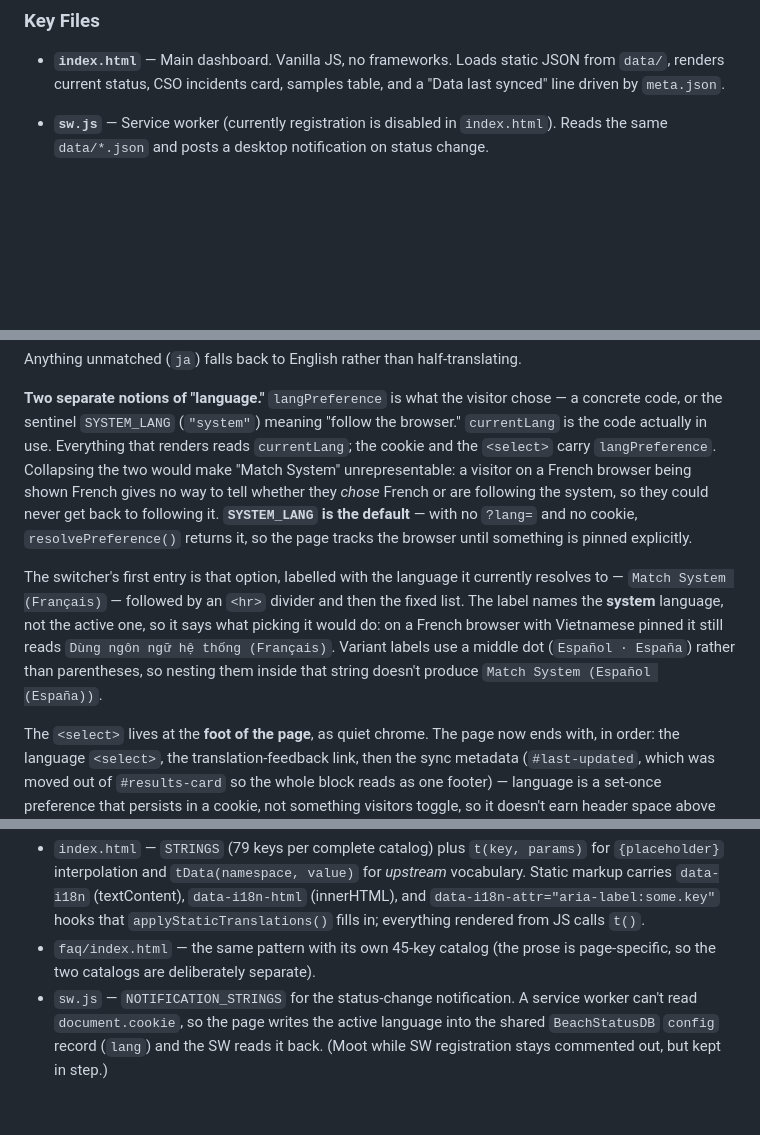
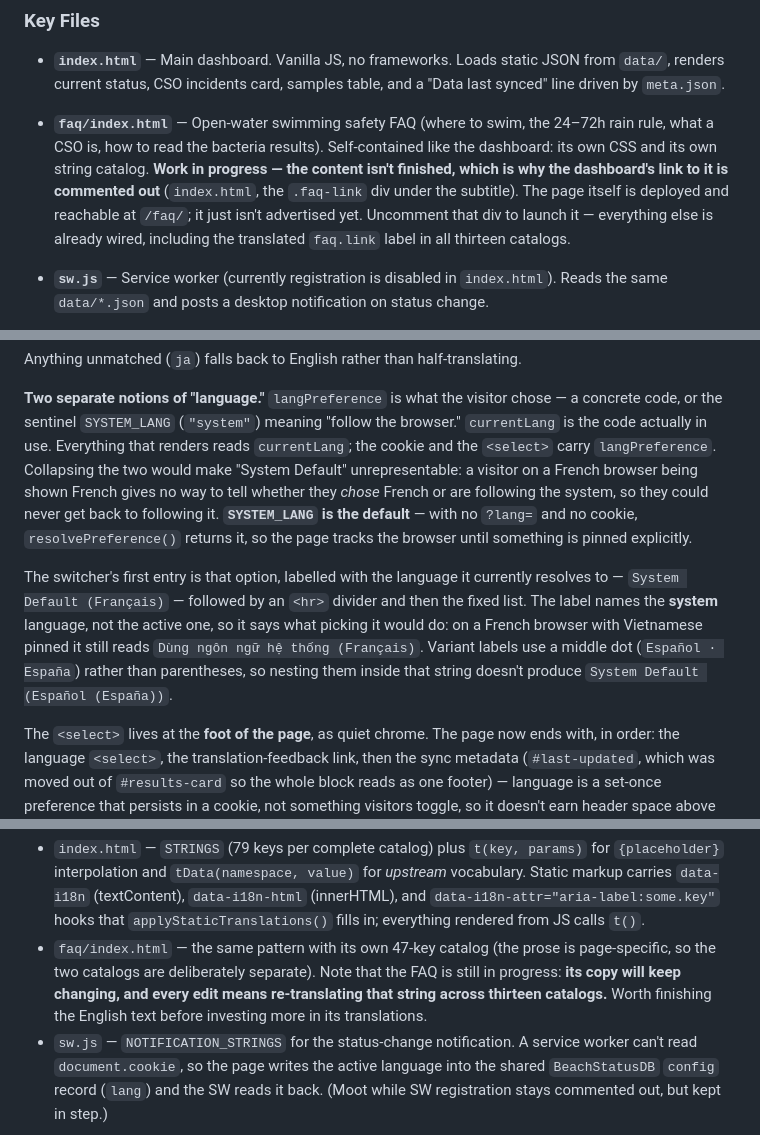
Before and after one commit to danielpunkass/mystic-merfolk, a Markdown page: CLAUDE.md, 3 parts joined by grey strips. GitHub-like rendering; blank space fills up the shorter version.

Commit message:
Document the FAQ as work in progress
It had no Key Files entry at all, so nothing recorded why a fully-built,
fully-translated page has its dashboard link commented out — which reads as an
oversight rather than a decision, and is exactly the kind of thing someone
"fixes" by uncommenting it.

Also notes the consequence for translation: the FAQ's English copy is still
changing, and every edit to it means re-translating that string across thirteen
catalogs. Worth settling the English before investing further there.

Co-Authored-By: Claude Opus 5 <noreply@anthropic.com>
Claude-Session: https://claude.ai/code/session_016KiSQ7v2Tm1ZubwaSBrRNe

```diff
--- a/CLAUDE.md
+++ b/CLAUDE.md
@@ -100,6 +100,14 @@ beyond `403`, `init` flake, and the "unavailable" fallback.)
 - **`index.html`** — Main dashboard. Vanilla JS, no frameworks. Loads static JSON
   from `data/`, renders current status, CSO incidents card, samples table, and a
   "Data last synced" line driven by `meta.json`.
+- **`faq/index.html`** — Open-water swimming safety FAQ (where to swim, the
+  24–72h rain rule, what a CSO is, how to read the bacteria results). Self-contained
+  like the dashboard: its own CSS and its own string catalog. **Work in progress —
+  the content isn't finished, which is why the dashboard's link to it is commented
+  out** (`index.html`, the `.faq-link` div under the subtitle). The page itself is
+  deployed and reachable at `/faq/`; it just isn't advertised yet. Uncomment that
+  div to launch it — everything else is already wired, including the translated
+  `faq.link` label in all thirteen catalogs.
 - **`sw.js`** — Service worker (currently registration is disabled in `index.html`).
   Reads the same `data/*.json` and posts a desktop notification on status change.
 - **`sync_water_data.py`** — Python 3 stdlib orchestrator. Stdlib only (urllib +
@@ -277,7 +285,7 @@ Anything unmatched (`ja`) falls back to English rather than half-translating.
 chose — a concrete code, or the sentinel `SYSTEM_LANG` (`"system"`) meaning
 "follow the browser." `currentLang` is the code actually in use. Everything that
 renders reads `currentLang`; the cookie and the `<select>` carry
-`langPreference`. Collapsing the two would make "Match System" unrepresentable:
+`langPreference`. Collapsing the two would make "System Default" unrepresentable:
 a visitor on a French browser being shown French gives no way to tell whether
 they *chose* French or are following the system, so they could never get back to
 following it. **`SYSTEM_LANG` is the default** — with no `?lang=` and no cookie,
@@ -285,12 +293,12 @@ following it. **`SYSTEM_LANG` is the default** — with no `?lang=` and no cooki
 is pinned explicitly.
 
 The switcher's first entry is that option, labelled with the language it
-currently resolves to — `Match System (Français)` — followed by an `<hr>`
+currently resolves to — `System Default (Français)` — followed by an `<hr>`
 divider and then the fixed list. The label names the **system** language, not the
 active one, so it says what picking it would do: on a French browser with
 Vietnamese pinned it still reads `Dùng ngôn ngữ hệ thống (Français)`. Variant
 labels use a middle dot (`Español · España`) rather than parentheses, so nesting
-them inside that string doesn't produce `Match System (Español (España))`.
+them inside that string doesn't produce `System Default (Español (España))`.
 
 The `<select>` lives at the **foot of the page**, as quiet chrome. The page now
 ends with, in order: the language `<select>`, the translation-feedback link, then
@@ -311,8 +319,11 @@ clean).
   vocabulary. Static markup carries `data-i18n` (textContent), `data-i18n-html`
   (innerHTML), and `data-i18n-attr="aria-label:some.key"` hooks that
   `applyStaticTranslations()` fills in; everything rendered from JS calls `t()`.
-- `faq/index.html` — the same pattern with its own 45-key catalog (the prose is
-  page-specific, so the two catalogs are deliberately separate).
+- `faq/index.html` — the same pattern with its own 47-key catalog (the prose is
+  page-specific, so the two catalogs are deliberately separate). Note that the FAQ
+  is still in progress: **its copy will keep changing, and every edit means
+  re-translating that string across thirteen catalogs.** Worth finishing the
+  English text before investing more in its translations.
 - `sw.js` — `NOTIFICATION_STRINGS` for the status-change notification. A service
   worker can't read `document.cookie`, so the page writes the active language
   into the shared `BeachStatusDB` `config` record (`lang`) and the SW reads it
```
Also changed, not shown: other parts of CLAUDE.md (+1 -1 lines).
